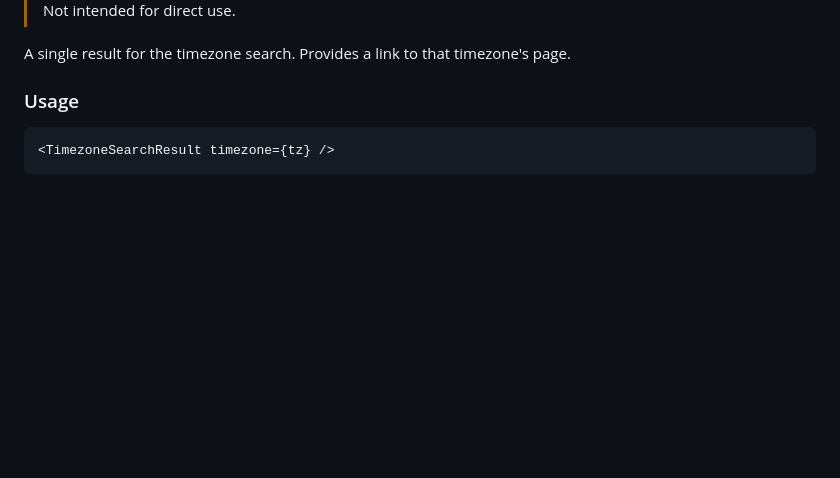
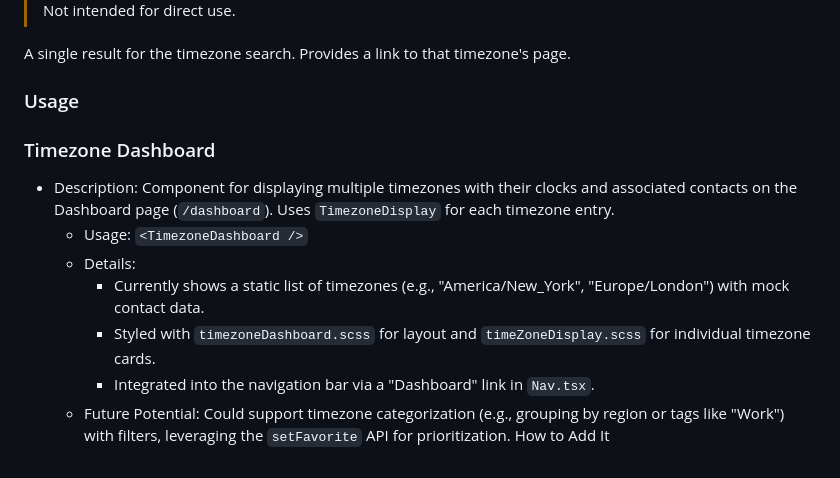
Before and after one commit to CMSC-495-7383-Group-3/timezone-webapp, a Markdown page: frontend/README.md, the part around the change. GitHub-like rendering; blank space fills up the shorter version.

Commit message:
Update README.md with TimezoneDashboard feature

````diff
--- a/frontend/README.md
+++ b/frontend/README.md
@@ -191,6 +191,13 @@ A single result for the timezone search. Provides a link to that timezone's page
 
 ### Usage
 
-```tsx
+### Timezone Dashboard
+- Description: Component for displaying multiple timezones with their clocks and associated contacts on the Dashboard page (`/dashboard`). Uses `TimezoneDisplay` for each timezone entry.
+  - Usage: `<TimezoneDashboard />`
+  - Details:
+    - Currently shows a static list of timezones (e.g., "America/New_York", "Europe/London") with mock contact data.
+    - Styled with `timezoneDashboard.scss` for layout and `timeZoneDisplay.scss` for individual timezone cards.
+    - Integrated into the navigation bar via a "Dashboard" link in `Nav.tsx`.
+  - Future Potential: Could support timezone categorization (e.g., grouping by region or tags like "Work") with filters, leveraging the `setFavorite` API for prioritization.
+How to Add It
 <TimezoneSearchResult timezone={tz} />
-```
````
